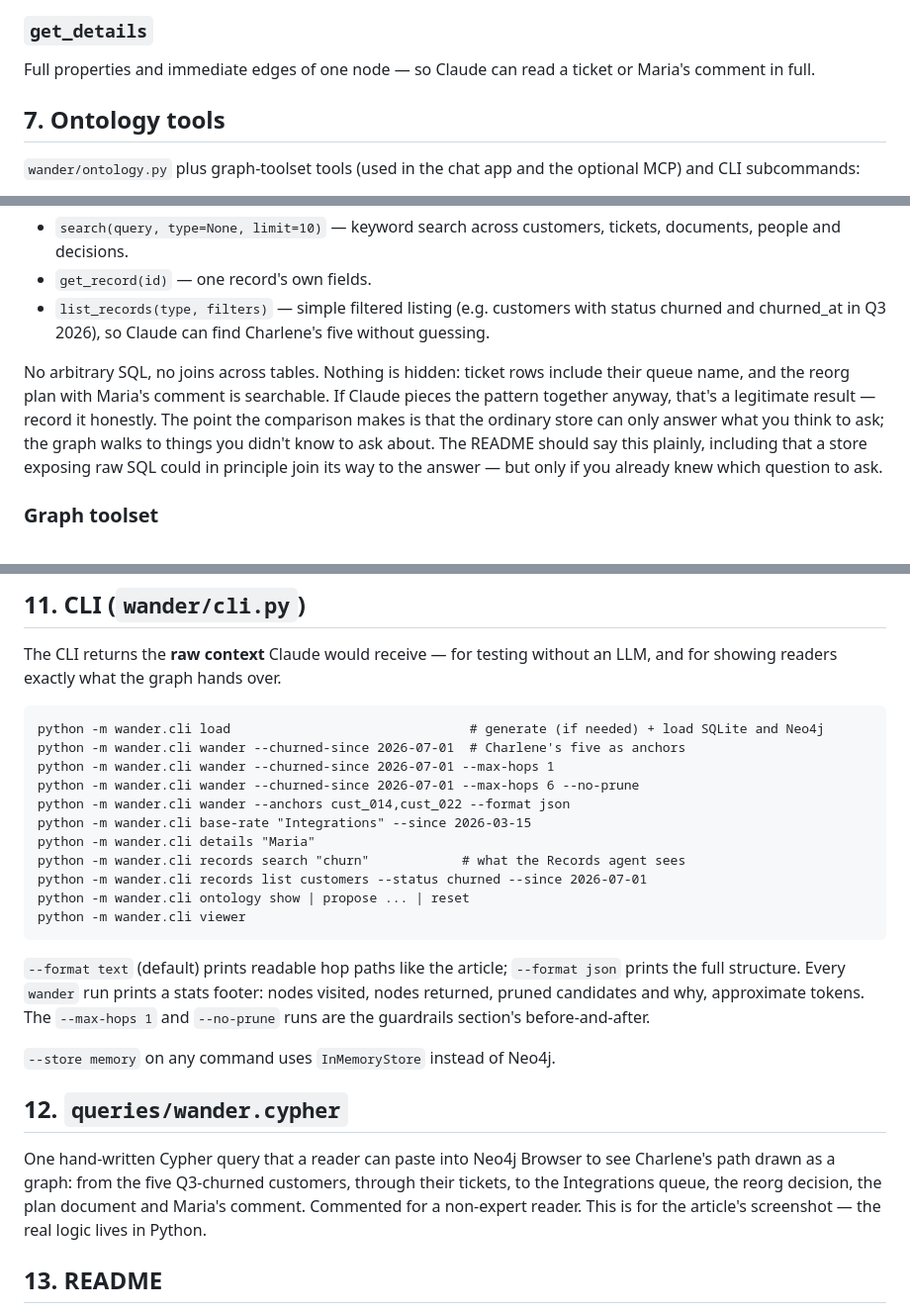
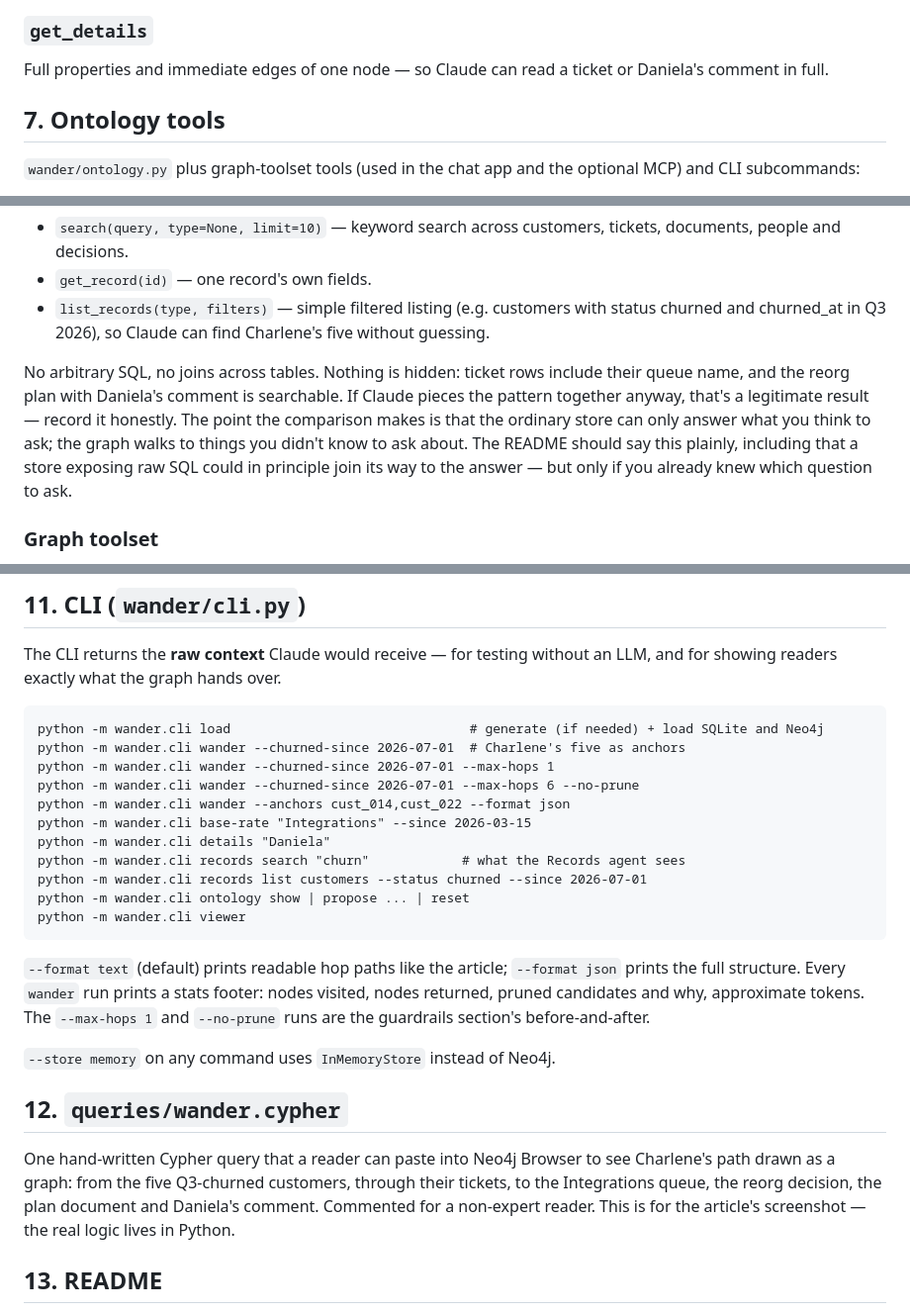
Before and after one commit to marlonthynk/teaching-software-to-wander, a Markdown page: SPEC.md, 3 parts joined by grey strips. Shown at 99% size. GitHub-like rendering.

```diff
--- a/SPEC.md
+++ b/SPEC.md
@@ -200,7 +209,7 @@ compare_base_rate(node_id: str, pattern: list[str] | None = None,
 Compares the outcome rate for population nodes that reach `node_id` via the pattern (optionally only edges dated on/after `since`) against everyone else. Returns counts, rates, and a one-line plain-English summary. For the Integrations queue with `since="2026-03-15"`: **5/17 (29%) vs 2/50 (4%)**. The summary must say it's a signal, not proof (association, not causation — the article leaves causal inference for a sequel).
 
 ### `get_details`
-Full properties and immediate edges of one node — so Claude can read a ticket or Maria's comment in full.
+Full properties and immediate edges of one node — so Claude can read a ticket or Daniela's comment in full.
 
 ## 7. Ontology tools
 
@@ -231,7 +240,7 @@ This simulates the typical "records + search" setup most teams have today. It mu
 - `get_record(id)` — one record's own fields.
 - `list_records(type, filters)` — simple filtered listing (e.g. customers with status churned and churned_at in Q3 2026), so Claude can find Charlene's five without guessing.
 
-No arbitrary SQL, no joins across tables. Nothing is hidden: ticket rows include their queue name, and the reorg plan with Maria's comment is searchable. If Claude pieces the pattern together anyway, that's a legitimate result — record it honestly. The point the comparison makes is that the ordinary store can only answer what you think to ask; the graph walks to things you didn't know to ask about. The README should say this plainly, including that a store exposing raw SQL could in principle join its way to the answer — but only if you already knew which question to ask.
+No arbitrary SQL, no joins across tables. Nothing is hidden: ticket rows include their queue name, and the reorg plan with Daniela's comment is searchable. If Claude pieces the pattern together anyway, that's a legitimate result — record it honestly. The point the comparison makes is that the ordinary store can only answer what you think to ask; the graph walks to things you didn't know to ask about. The README should say this plainly, including that a store exposing raw SQL could in principle join its way to the answer — but only if you already knew which question to ask.
 
 ### Graph toolset
 Backed by Neo4j (or `--store memory`). Tools: `wander`, `compare_base_rate`, `get_details`, `find` (look up nodes by name/type/filters, e.g. customers churned since 2026-07-01), `view_ontology`, `propose_change`.
@@ -277,7 +286,7 @@ python -m wander.cli wander --churned-since 2026-07-01 --max-hops 1
 python -m wander.cli wander --churned-since 2026-07-01 --max-hops 6 --no-prune
 python -m wander.cli wander --anchors cust_014,cust_022 --format json
 python -m wander.cli base-rate "Integrations" --since 2026-03-15
-python -m wander.cli details "Maria"
+python -m wander.cli details "Daniela"
 python -m wander.cli records search "churn"            # what the Records agent sees
 python -m wander.cli records list customers --status churned --since 2026-07-01
 python -m wander.cli ontology show | propose ... | reset
@@ -290,7 +299,7 @@ python -m wander.cli viewer
 
 ## 12. `queries/wander.cypher`
 
-One hand-written Cypher query that a reader can paste into Neo4j Browser to see Charlene's path drawn as a graph: from the five Q3-churned customers, through their tickets, to the Integrations queue, the reorg decision, the plan document and Maria's comment. Commented for a non-expert reader. This is for the article's screenshot — the real logic lives in Python.
+One hand-written Cypher query that a reader can paste into Neo4j Browser to see Charlene's path drawn as a graph: from the five Q3-churned customers, through their tickets, to the Integrations queue, the reorg decision, the plan document and Daniela's comment. Commented for a non-expert reader. This is for the article's screenshot — the real logic lives in Python.
 
 ## 13. README
 
```
Also changed, not shown: other parts of SPEC.md (+15 -6 lines).
